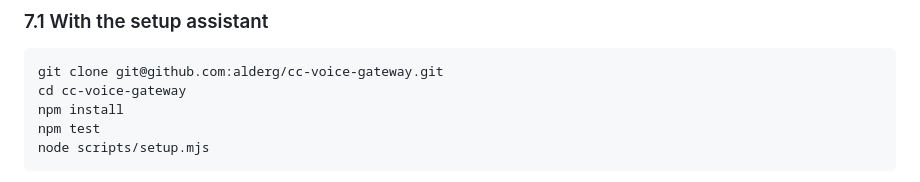
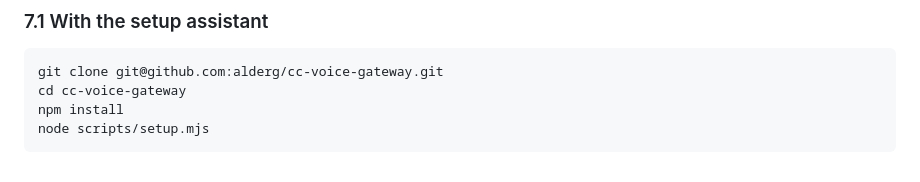
Before and after one commit to alderg/cc-voice-gateway, a Markdown page: README.md, the part around the change. Drawn GitHub-style.

Commit message:
README: npm test is not an installation step
Co-Authored-By: Claude Opus 5.5 <noreply@anthropic.com>

````diff
--- a/README.md
+++ b/README.md
@@ -725,7 +725,6 @@ container, not for the controller.
 git clone git@github.com:alderg/cc-voice-gateway.git
 cd cc-voice-gateway
 npm install
-npm test
 node scripts/setup.mjs
 ```
 
````
